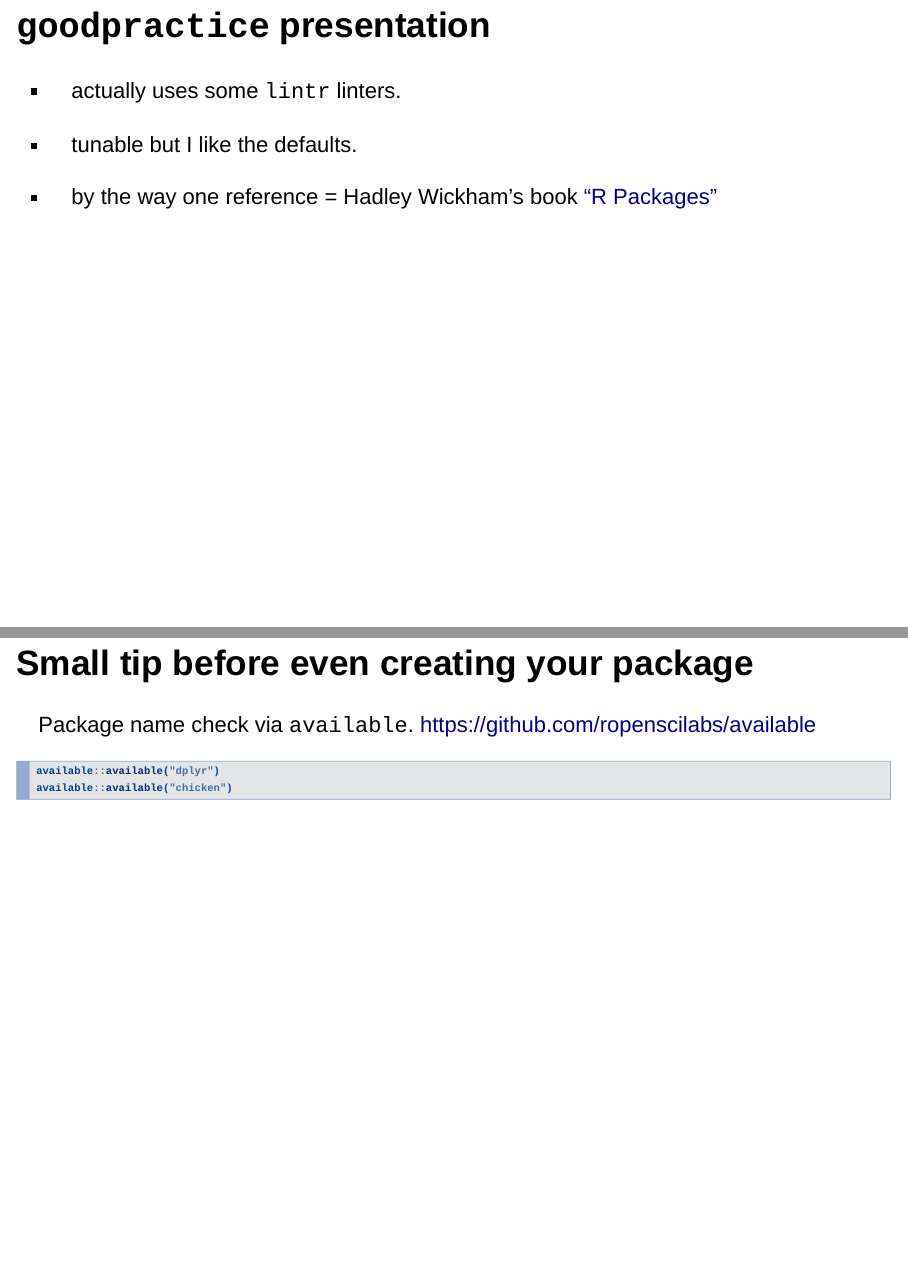
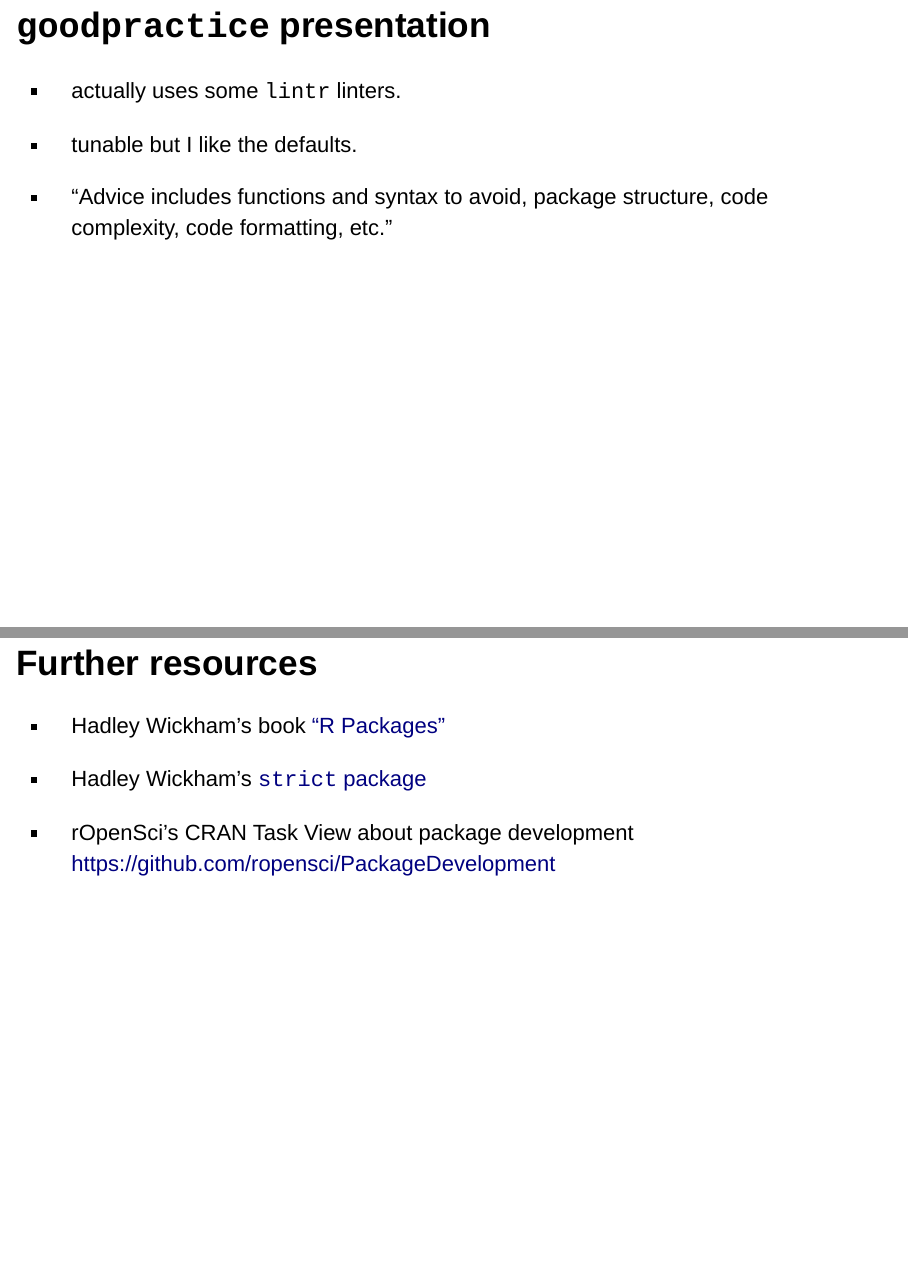
Before and after one commit to maelle/rugbcn_20170613_improve_pkg, an R Markdown document (rugbcn_20170613_improve_pkg.Rmd): pages 21 and 32 of 34 before the commit and pages 21 and 32 of 35 after it, joined at a grey line. Rendered offline with R 4.5, knitr and Pandoc, with nearby package versions; drawn as Slidy slides in place of the format the file asks for.

Commit message:
small tweaks, closes #5, closes #6

```diff
--- a/rladies_revealjs.css
+++ b/rladies_revealjs.css
@@ -17,7 +17,7 @@
 
 }
 .reveal h1 {
-    font-size: 2.0em;
+    font-size: 1.em;
     color: #88398A;
 }
 
--- a/rugbcn_20170613_improve_pkg.Rmd
+++ b/rugbcn_20170613_improve_pkg.Rmd
@@ -127,7 +128,7 @@
 
 * tunable but I like the defaults.
 
-* by the way one reference = Hadley Wickham's book ["R Packages"](http://r-pkgs.had.co.nz/)
+* "Advice includes functions and syntax to avoid, package structure, code complexity, code formatting, etc."
 
 ## `goodpractice` and `fakepackage`
 
@@ -191,6 +192,14 @@
 
 * Any other suggestion?
 
+## Further resources
+
+* Hadley Wickham's book ["R Packages"](http://r-pkgs.had.co.nz/)
+
+* Hadley Wickham's [`strict` package](https://github.com/hadley/strict)
+
+* rOpenSci's CRAN Task View about package development https://github.com/ropensci/PackageDevelopment
+
 ## Small tip before even creating your package
 
 Package name check via `available`. https://github.com/ropenscilabs/available
```
Also changed, not shown: rugbcn_20170613_improve_pkg.html, rugbcn_20170613_improve_pkg.Rmd (3 more changed lines).
